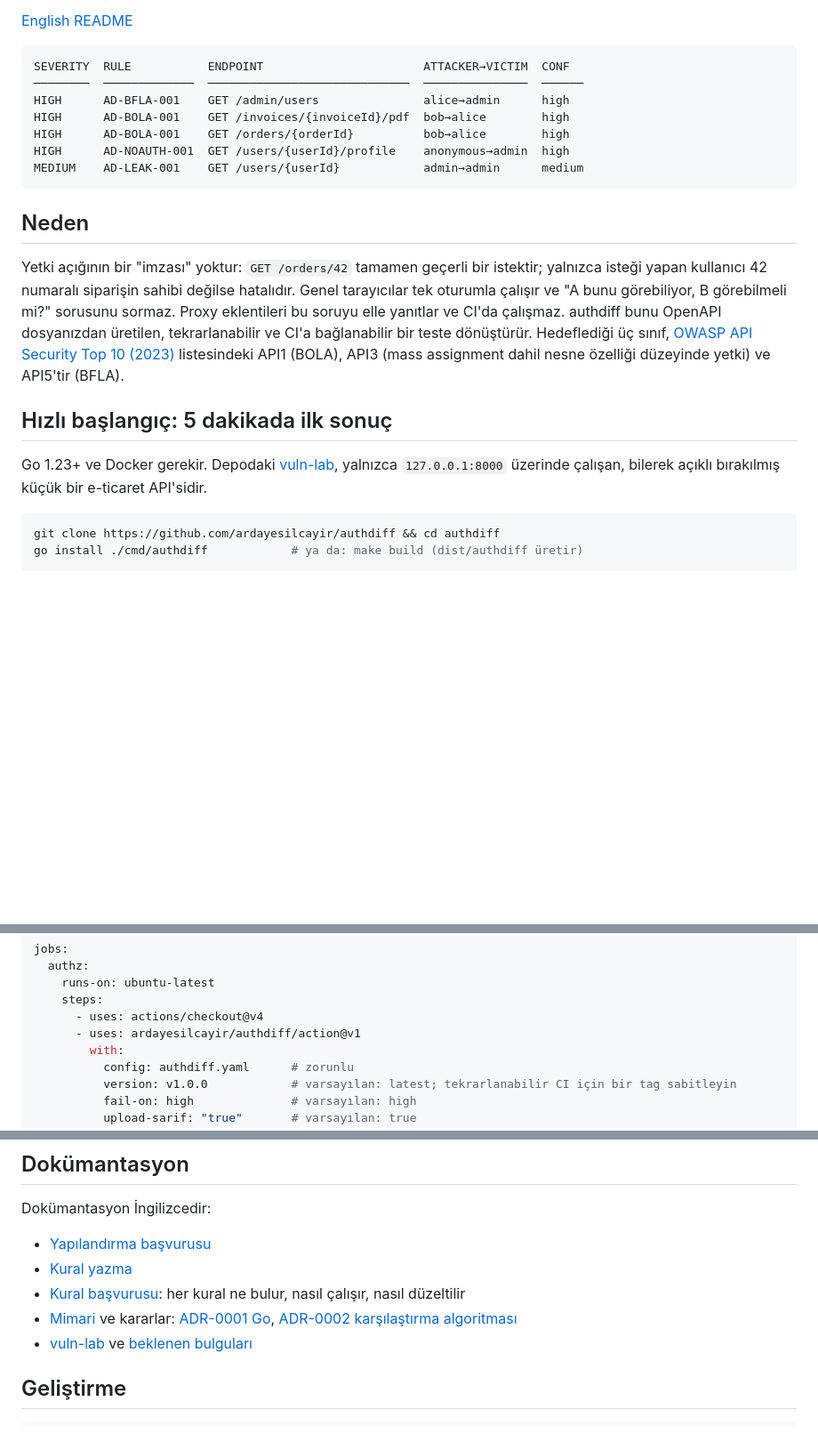
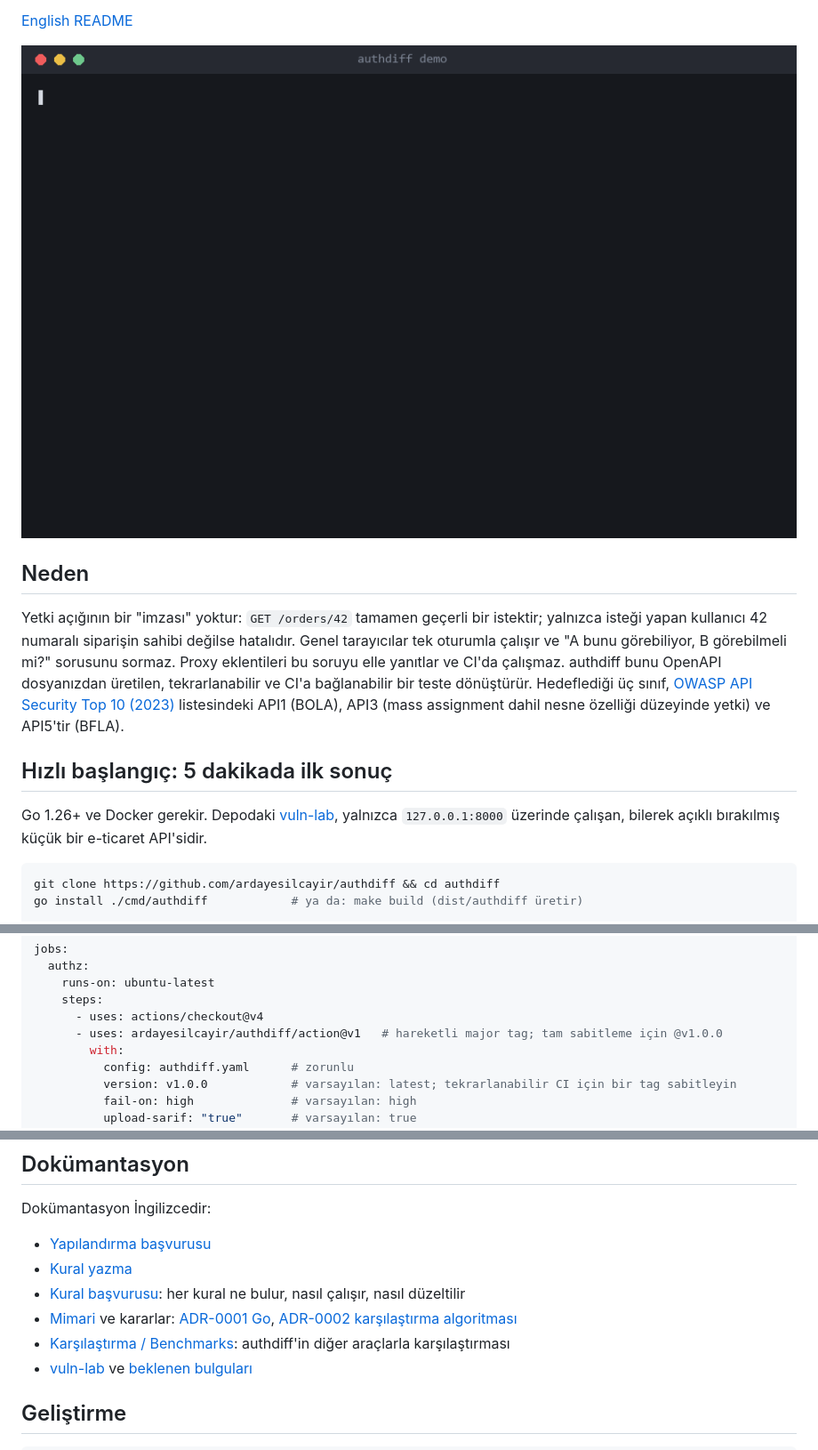
Before and after one commit to ardayesilcayir/authdiff, a Markdown page: README.md, 3 parts joined by grey strips. Shown at 89% size. GitHub-like rendering; pictures changed too: docs/assets/demo.gif (added); blank space fills up the shorter version.

````diff
--- a/README.md
+++ b/README.md
@@ -15,15 +15,7 @@ olarak raporlar.
 
 [English README](README.en.md)
 
-```
-SEVERITY  RULE           ENDPOINT                       ATTACKER→VICTIM  CONF
-────────  ─────────────  ─────────────────────────────  ───────────────  ──────
-HIGH      AD-BFLA-001    GET /admin/users               alice→admin      high
-HIGH      AD-BOLA-001    GET /invoices/{invoiceId}/pdf  bob→alice        high
-HIGH      AD-BOLA-001    GET /orders/{orderId}          bob→alice        high
-HIGH      AD-NOAUTH-001  GET /users/{userId}/profile    anonymous→admin  high
-MEDIUM    AD-LEAK-001    GET /users/{userId}            admin→admin      medium
-```
+![authdiff demo: lab'a karşı version, inventory ve scan çıktısı](docs/assets/demo.gif)
 
 ## Neden
 
@@ -39,7 +31,7 @@ yetki) ve API5'tir (BFLA).
 
 ## Hızlı başlangıç: 5 dakikada ilk sonuç
 
-Go 1.23+ ve Docker gerekir. Depodaki [vuln-lab](vuln-lab/), yalnızca
+Go 1.26+ ve Docker gerekir. Depodaki [vuln-lab](vuln-lab/), yalnızca
 `127.0.0.1:8000` üzerinde çalışan, bilerek açıklı bırakılmış küçük bir
 e-ticaret API'sidir.
 
@@ -177,7 +169,7 @@ jobs:
     runs-on: ubuntu-latest
     steps:
       - uses: actions/checkout@v4
-      - uses: ardayesilcayir/authdiff/action@v1
+      - uses: ardayesilcayir/authdiff/action@v1   # hareketli major tag; tam sabitleme için @v1.0.0
         with:
           config: authdiff.yaml      # zorunlu
           version: v1.0.0            # varsayılan: latest; tekrarlanabilir CI için bir tag sabitleyin
@@ -249,6 +241,7 @@ Dokümantasyon İngilizcedir:
 - [Kural yazma](docs/writing-rules.md)
 - [Kural başvurusu](docs/rules/): her kural ne bulur, nasıl çalışır, nasıl düzeltilir
 - [Mimari](docs/architecture.md) ve kararlar: [ADR-0001 Go](docs/adr/0001-go-secimi.md), [ADR-0002 karşılaştırma algoritması](docs/adr/0002-karsilastirma-algoritmasi.md)
+- [Karşılaştırma / Benchmarks](docs/benchmarks.md): authdiff'in diğer araçlarla karşılaştırması
 - [vuln-lab](vuln-lab/README.md) ve [beklenen bulguları](vuln-lab/VULNERABILITIES.md)
 
 ## Geliştirme
````
Also changed, not shown: README.en.md (+4 -11 lines), scripts/demo/README.md (added, +17 -0 lines), docs/assets/demo.png (added), 2 other files.
